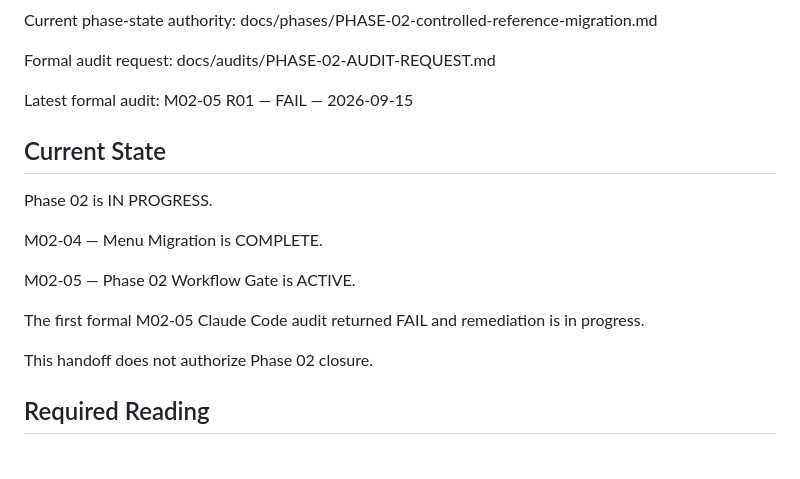
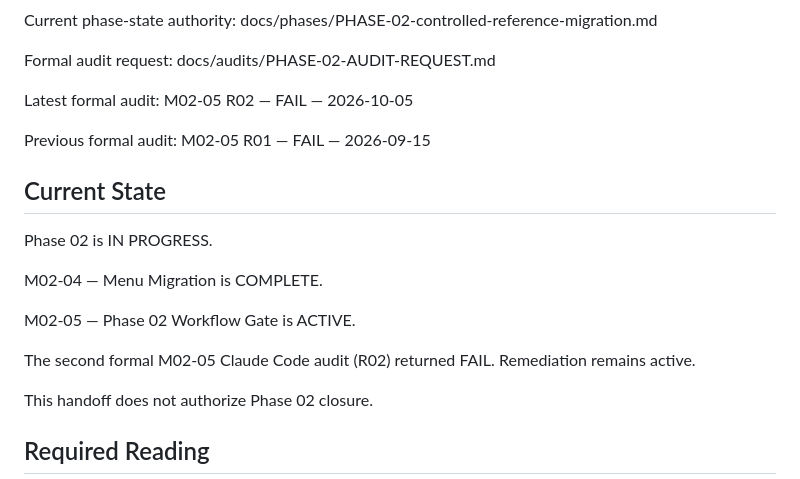
Before and after one commit to julymreko/serviciomunguia-web, a Markdown page: docs/handoffs/PHASE-02-HANDOFF.md, the part around one of its changes. Rendered like a GitHub page; blank space fills up the shorter version.

```diff
--- a/docs/handoffs/PHASE-02-HANDOFF.md
+++ b/docs/handoffs/PHASE-02-HANDOFF.md
@@ -21,6 +21,9 @@ Formal audit request:
 docs/audits/PHASE-02-AUDIT-REQUEST.md
 
 Latest formal audit:
+M02-05 R02 — FAIL — 2026-10-05
+
+Previous formal audit:
 M02-05 R01 — FAIL — 2026-09-15
 
 ## Current State
@@ -31,7 +34,7 @@ M02-04 — Menu Migration is COMPLETE.
 
 M02-05 — Phase 02 Workflow Gate is ACTIVE.
 
-The first formal M02-05 Claude Code audit returned FAIL and remediation is in progress.
+The second formal M02-05 Claude Code audit (R02) returned FAIL. Remediation remains active.
 
 This handoff does not authorize Phase 02 closure.
 
```
Also changed, not shown: other parts of docs/handoffs/PHASE-02-HANDOFF.md (+41 -14 lines).
